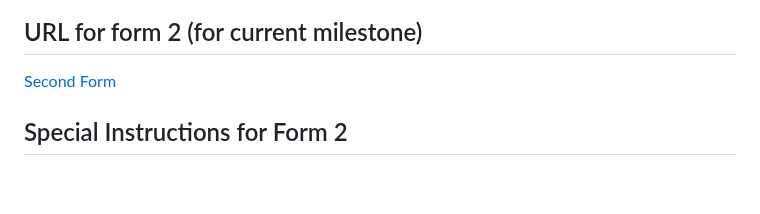
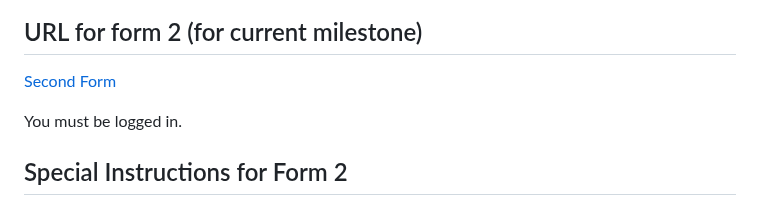
Before and after one commit to shubhiupa19/VibeCheck, a Markdown page: MILESTONE_04.md, the part around the change. Rendered like a GitHub page; blank space fills up the shorter version.

```diff
--- a/MILESTONE_04.md
+++ b/MILESTONE_04.md
@@ -31,6 +31,8 @@ You can also just create an account and proceed normally as well.
 URL for form 2 (for current milestone)
 ---
 [Second Form](http://linserv1.cims.nyu.edu:36503/add)
+
+You must be logged in.
 
 Special Instructions for Form 2
 ---
```
